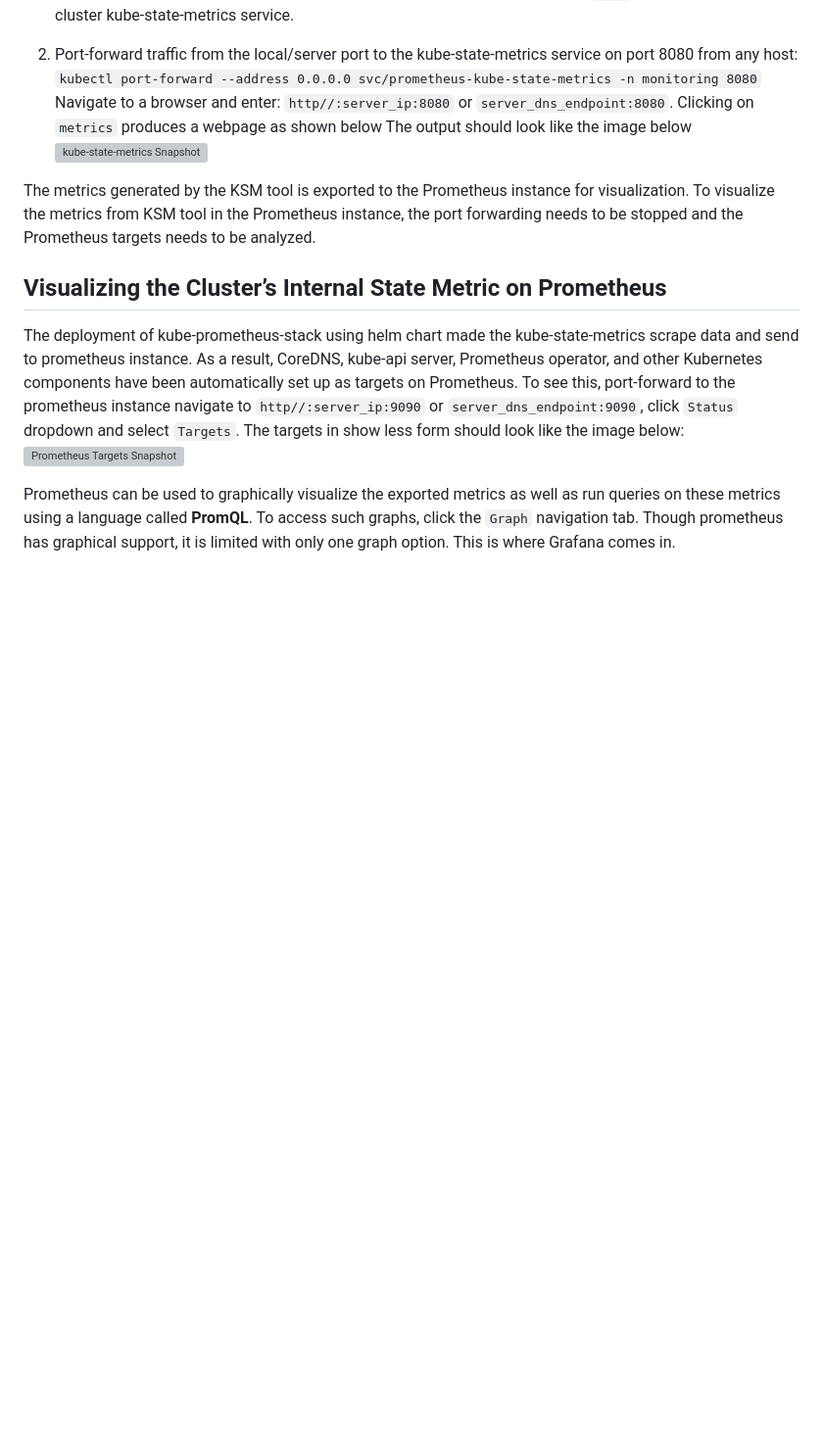
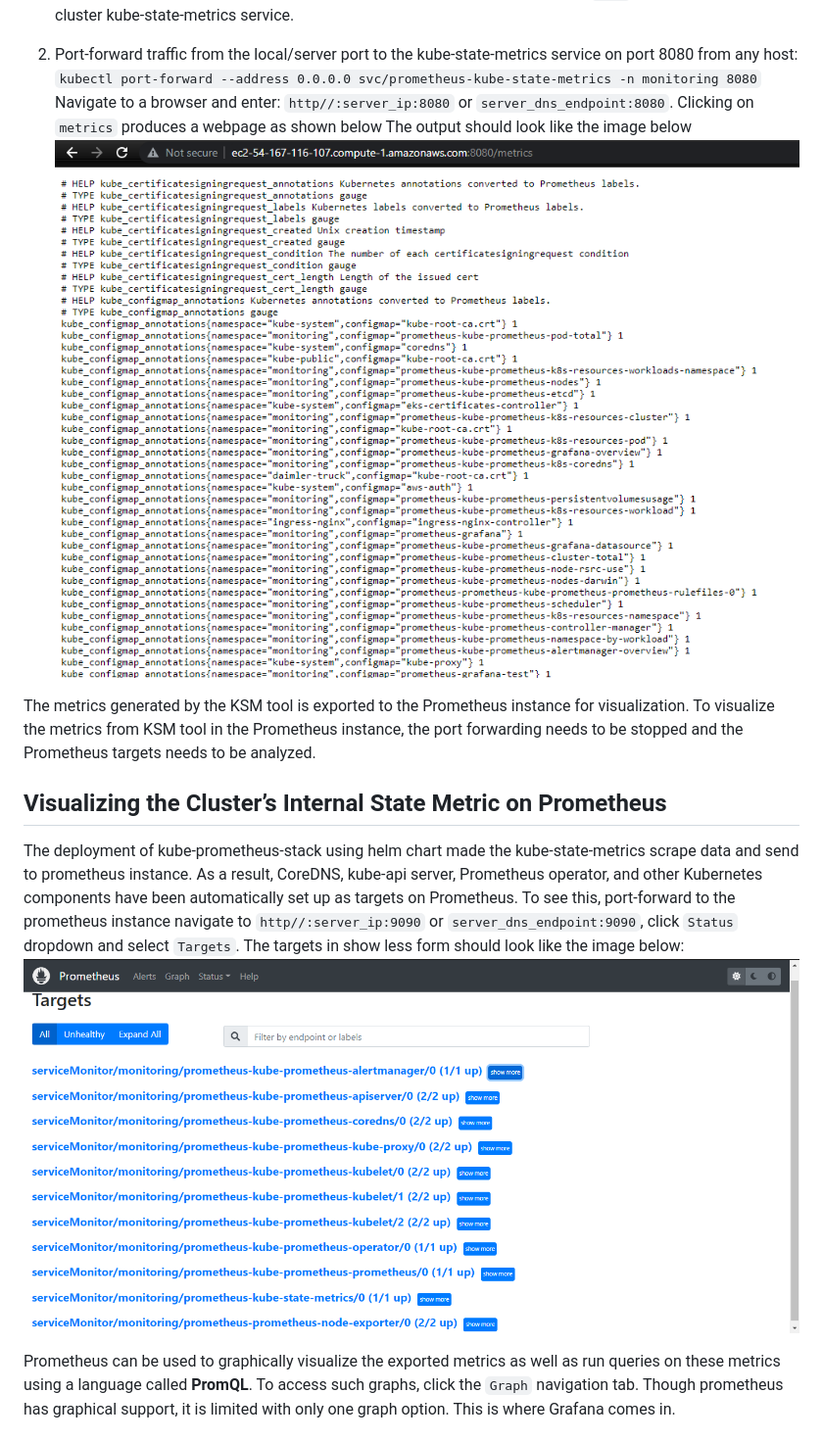
Before and after one commit to Wach-E/tblx-SRE-Challenge-Emmanuel-Wachukwu, a Markdown page: Task 2 - Documentation/4-Infrastructure-Monitoring.md, the part around the change printed below. Shown: that part at 98% size. Rendered like a GitHub page; pictures changed too: Task 2 - Documentation/images/prometheus-targets.png (added); blank space fills up the shorter version; grey boxes are pictures that could not be loaded.

Commit message:
Added images

```diff
--- a/Task 2 - Documentation/4-Infrastructure-Monitoring.md
+++ b/Task 2 - Documentation/4-Infrastructure-Monitoring.md
@@ -60,14 +60,14 @@ As observed from the output of the above command, the kube-state-metrics listens
 `kubectl port-forward --address 0.0.0.0 svc/prometheus-kube-state-metrics -n monitoring 8080`
 Navigate to a browser and enter: `http//:server_ip:8080` or `server_dns_endpoint:8080`. Clicking on `metrics` produces a webpage as shown below
 The output should look like the image below
-![kube-state-metrics Snapshot](https://github.com/Wach-E/tblx-SRE-Challenge-Emmanuel-Wachukwu/tree/develop/Task%202%20-%20Documentation/images/kube-state-metrics-instance.png)
+![kube-state-metrics Snapshot](https://github.com/Wach-E/tblx-SRE-Challenge-Emmanuel-Wachukwu/blob/develop/Task%202%20-%20Documentation/images/kube-state-metrics-instance.png)
 
 The metrics generated by the KSM tool is exported to the Prometheus instance for visualization. To visualize the metrics from KSM tool in the Prometheus instance, the port forwarding needs to be stopped and the Prometheus targets needs to be analyzed.
 
 ## Visualizing the Cluster’s Internal State Metric on Prometheus
 The deployment of kube-prometheus-stack using helm chart made the kube-state-metrics scrape data and send to prometheus instance. As a result, CoreDNS, kube-api server, Prometheus operator, and other Kubernetes components have been automatically set up as targets on Prometheus.
 To see this, port-forward to the prometheus instance navigate to `http//:server_ip:9090` or `server_dns_endpoint:9090`, click `Status` dropdown and select `Targets`. The targets in show less form should look like the image below:
-![Prometheus Targets Snapshot](https://github.com/Wach-E/tblx-SRE-Challenge-Emmanuel-Wachukwu/tree/develop/Task%202%20-%20Documentation/images/prometheus-targets.png)
+![Prometheus Targets Snapshot](https://github.com/Wach-E/tblx-SRE-Challenge-Emmanuel-Wachukwu/blob/develop/Task%202%20-%20Documentation/images/prometheus-targets.png)
 
 Prometheus can be used to graphically visualize the exported metrics as well as run queries on these metrics using a language called **PromQL**. To access such graphs, click the `Graph` navigation tab. Though prometheus has graphical support, it is limited with only one graph option. This is where Grafana comes in.
 
```
Also changed, not shown: other parts of Task 2 - Documentation/4-Infrastructure-Monitoring.md (+3 -3 lines).
